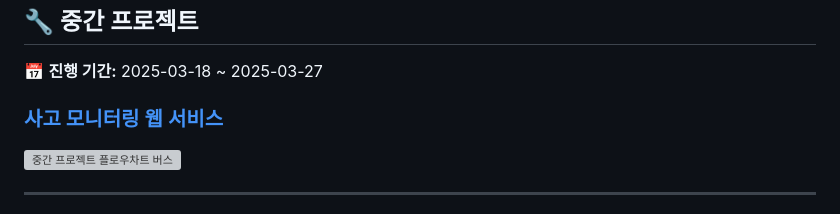
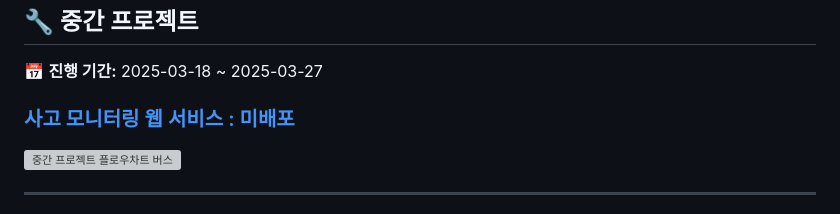
Before and after one commit to kongbh730/SeSAC-HyundaiNGV-Embedded-Semi-Project, a Markdown page: README.md, the part around the change. Drawn GitHub-style; grey boxes are pictures that could not be loaded.

```diff
--- a/README.md
+++ b/README.md
@@ -1,7 +1,7 @@
 <h1>🚘 현대자동차그룹 모빌리티 SW 개발자 데뷔 과정</h1>
 <h2>🔧 중간 프로젝트</h2>
 <p>📅 <strong>진행 기간:</strong> 2025-03-18 ~ 2025-03-27</p>
-<h3><a href="http://192.168.100.122:8081/vehicleViewer.html">사고 모니터링 웹 서비스</h3>
+<h3><a href="http://192.168.100.122:8081/vehicleViewer.html">사고 모니터링 웹 서비스 : 미배포</h3>
 
 <img src="https://github.com/user-attachments/assets/b1219eef-5cc7-4096-b62d-ff7fa889b284" alt="중간 프로젝트 플로우차트 버스" style="width: 100%; max-width: 600px;">
 
```
